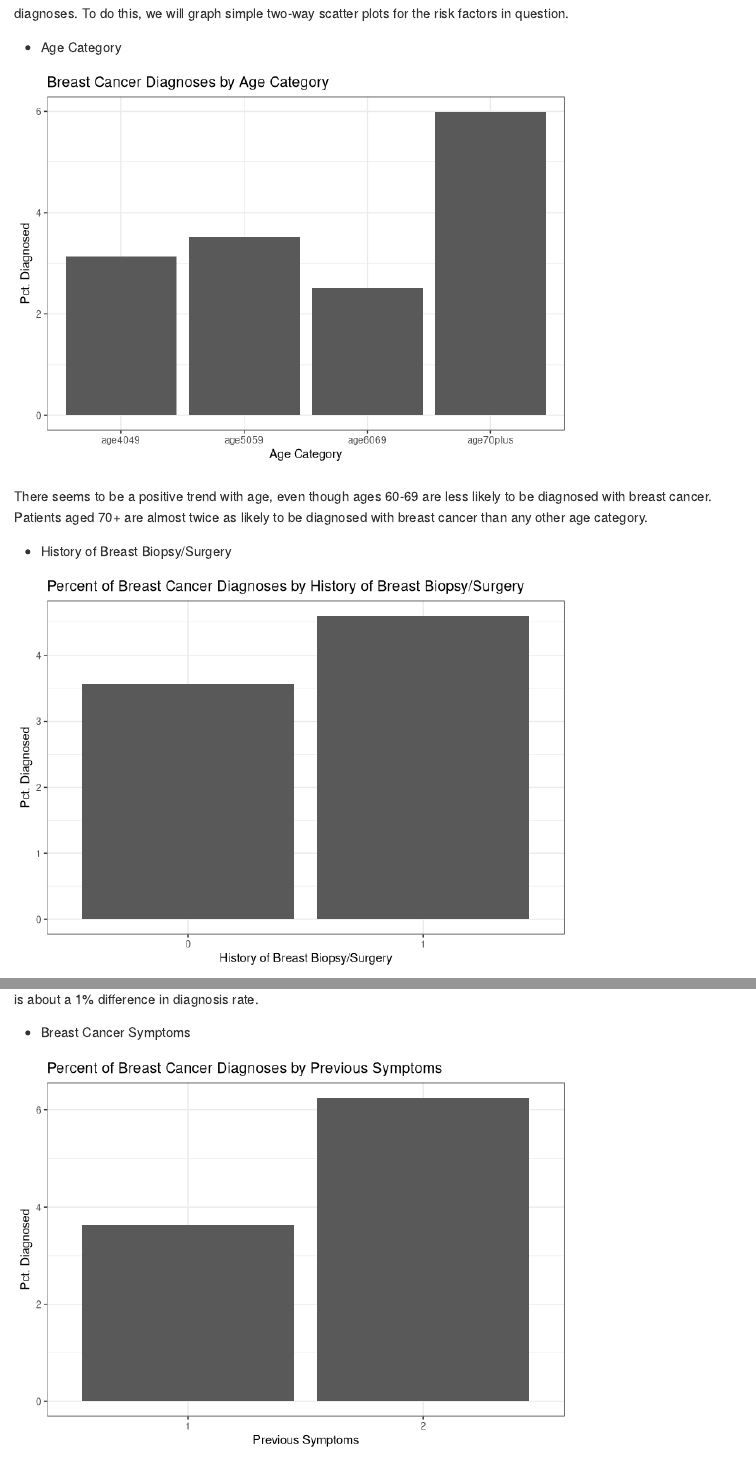
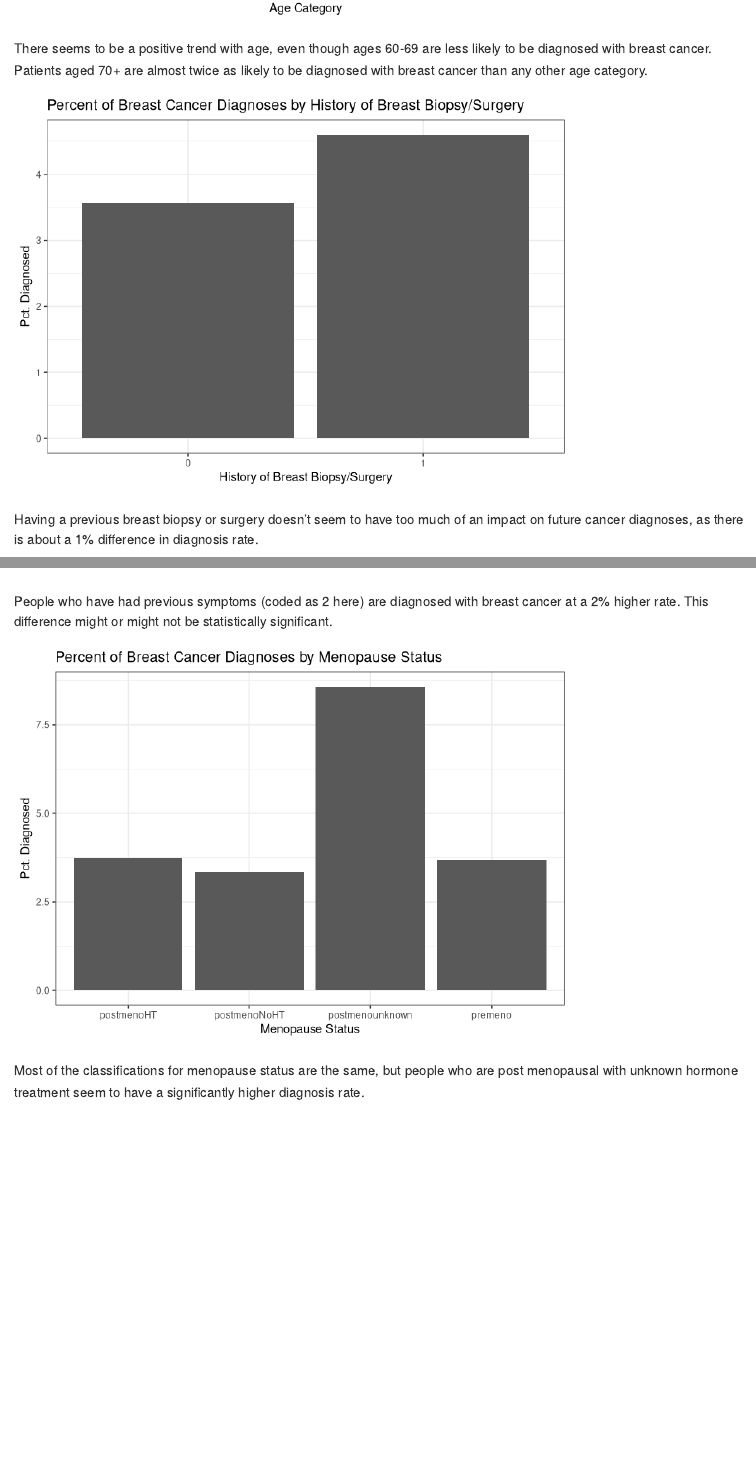
Before and after one commit to mjborelli/ECO395M_HW2, an R Markdown document (Do/Homework_2.Rmd): the page in a window 1100 px wide, from 2530 px down before the commit and from 3030 px down after it, and a second part further down, joined at a grey line. Rendered offline with R 4.5, knitr and Pandoc, with nearby package versions; some code elsewhere in the file could not run offline.

Commit message:
removing bullet points

````diff
--- a/Do/Homework_2.Rmd
+++ b/Do/Homework_2.Rmd
@@ -104,8 +104,6 @@ All of these give important information about the recall process, therefore we w
 
 Before deciding on a model, we want to graphically look at the relationships between the risk factors and breast cancer diagnoses. To do this, we will graph simple two-way scatter plots for the risk factors in question.
 
-- Age Category
-
 ```{r age_bar, echo = FALSE}
 age_cancer_setup = as.data.frame(table(Age = brca$age,  Cancer = brca$cancer))
 age_cancer = data.frame(Age=levels(age_cancer_setup$age),
@@ -123,8 +121,6 @@ p0 + geom_bar(stat = "identity", aes(x = V1, y = V2)) +
 ```
 
 There seems to be a positive trend with age, even though ages 60-69 are less likely to be diagnosed with breast cancer. Patients aged 70+ are almost twice as likely to be diagnosed with breast cancer than any other age category.
-
-- History of Breast Biopsy/Surgery
 
 ```{r history_bar, echo = FALSE}
 history_cancer_setup = as.data.frame(table(History = brca$history,  Cancer = brca$cancer))
@@ -144,8 +140,6 @@ p0 + geom_bar(stat = "identity", aes(x = V1, y = 100 * V2)) +
 
 Having a previous breast biopsy or surgery doesn't seem to have too much of an impact on future cancer diagnoses, as there is about a 1% difference in diagnosis rate.
 
-- Breast Cancer Symptoms
-
 ```{r symptoms_bar, echo = FALSE}
 symptoms_cancer_setup = as.data.frame(table(Symptoms = brca$symptoms,  Cancer = brca$cancer))
 symptoms_cancer = data.frame(Symptoms=levels(symptoms_cancer_setup$Symptoms),
````
Also changed, not shown: Do/Homework_2.md, Do/Homework_2.Rmd (4 more changed lines).
